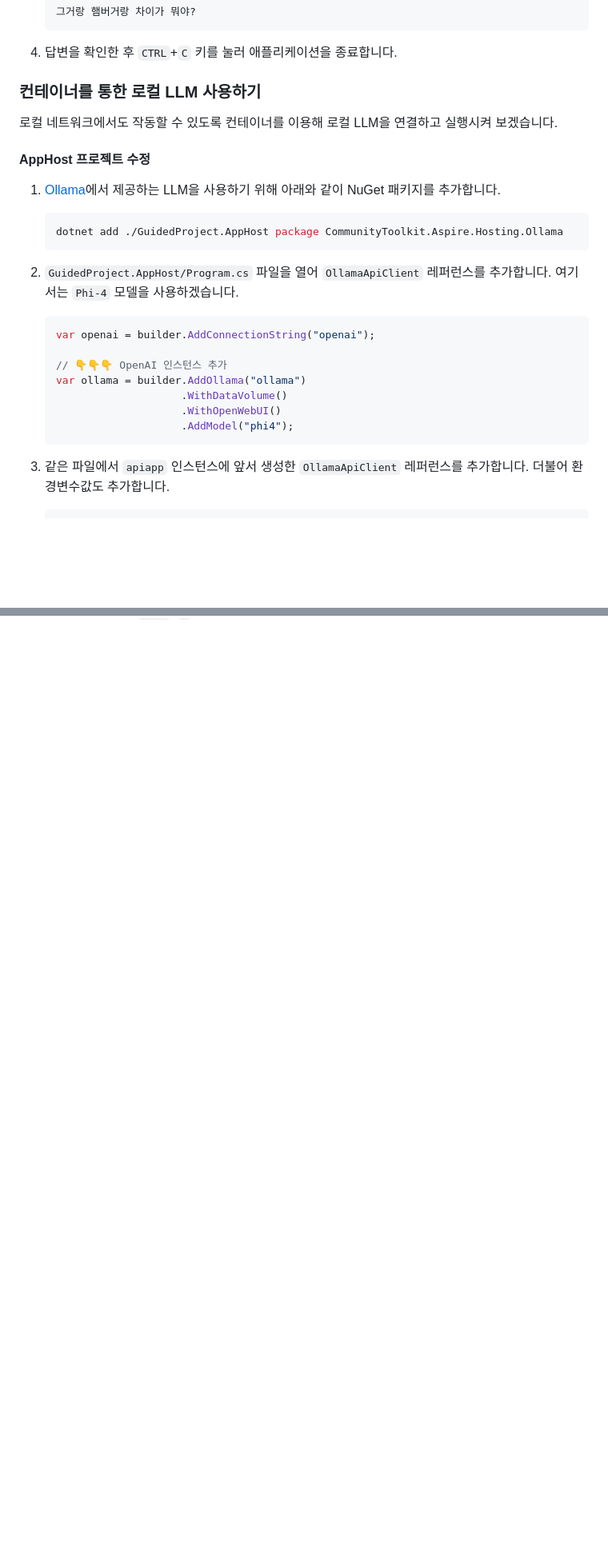
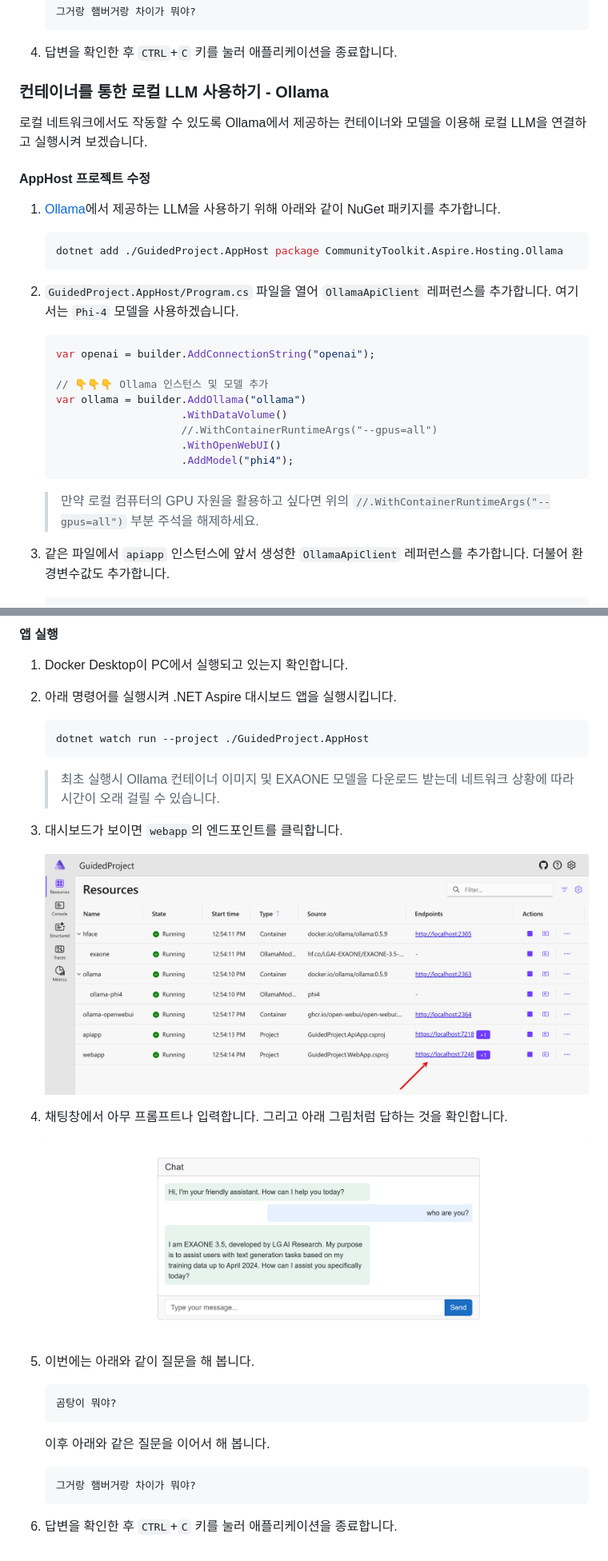
Before and after one commit to blazorstudy/g3j-learn-sk, a Markdown page: ep10/README.md, 2 parts joined by grey strips. Shown: that part at 80% size. GitHub-like rendering; pictures changed too: ep10/images/05-dotnet-aspire-dashboard.png (added), ep10/images/06-huggingface-exaone.png (added); blank space fills up the shorter version.

Commit message:
Update complete project

````diff
--- a/ep10/README.md
+++ b/ep10/README.md
@@ -458,9 +458,9 @@ $REPOSITORY_ROOT = git rev-parse --show-toplevel
 
 1. 답변을 확인한 후 `CTRL`+`C` 키를 눌러 애플리케이션을 종료합니다.
 
-### 컨테이너를 통한 로컬 LLM 사용하기
+### 컨테이너를 통한 로컬 LLM 사용하기 - Ollama
 
-로컬 네트워크에서도 작동할 수 있도록 컨테이너를 이용해 로컬 LLM을 연결하고 실행시켜 보겠습니다.
+로컬 네트워크에서도 작동할 수 있도록 Ollama에서 제공하는 컨테이너와 모델을 이용해 로컬 LLM을 연결하고 실행시켜 보겠습니다.
 
 #### AppHost 프로젝트 수정
 
@@ -475,12 +475,15 @@ $REPOSITORY_ROOT = git rev-parse --show-toplevel
     ```csharp
     var openai = builder.AddConnectionString("openai");
 
-    // 👇👇👇 OpenAI 인스턴스 추가
+    // 👇👇👇 Ollama 인스턴스 및 모델 추가
     var ollama = builder.AddOllama("ollama")
                         .WithDataVolume()
+                        //.WithContainerRuntimeArgs("--gpus=all")
                         .WithOpenWebUI()
                         .AddModel("phi4");
     ```
+
+   > 만약 로컬 컴퓨터의 GPU 자원을 활용하고 싶다면 위의 `//.WithContainerRuntimeArgs("--gpus=all")` 부분 주석을 해제하세요.
 
 1. 같은 파일에서 `apiapp` 인스턴스에 앞서 생성한 `OllamaApiClient` 레퍼런스를 추가합니다. 더불어 환경변수값도 추가합니다.
 
@@ -656,0 +745,33 @@ $REPOSITORY_ROOT = git rev-parse --show-toplevel
+#### 앱 실행
+
+1. Docker Desktop이 PC에서 실행되고 있는지 확인합니다.
+
+1. 아래 명령어를 실행시켜 .NET Aspire 대시보드 앱을 실행시킵니다.
+
+    ```bash
+    dotnet watch run --project ./GuidedProject.AppHost
+    ```
+
+   > 최초 실행시 Ollama 컨테이너 이미지 및 EXAONE 모델을 다운로드 받는데 네트워크 상황에 따라 시간이 오래 걸릴 수 있습니다.
+
+1. 대시보드가 보이면 `webapp`의 엔드포인트를 클릭합니다.
+
+   ![.NET Aspire 대시보드 - Ollama - EXAONE](./images/05-dotnet-aspire-dashboard.png)
+
+1. 채팅창에서 아무 프롬프트나 입력합니다. 그리고 아래 그림처럼 답하는 것을 확인합니다.
+
+   ![EXAONE 답변 예시](./images/06-huggingface-exaone.png)
+
+1. 이번에는 아래와 같이 질문을 해 봅니다.
+
+    ```text
+    곰탕이 뭐야?
+    ```
+
+   이후 아래와 같은 질문을 이어서 해 봅니다.
+
+    ```text
+    그거랑 햄버거랑 차이가 뭐야?
+    ```
+
+1. 답변을 확인한 후 `CTRL`+`C` 키를 눌러 애플리케이션을 종료합니다.
````
Also changed, not shown: other parts of ep10/README.md (+90 -5 lines), ep10/images/03-dotnet-aspire-dashboard.png, 9 other files.
